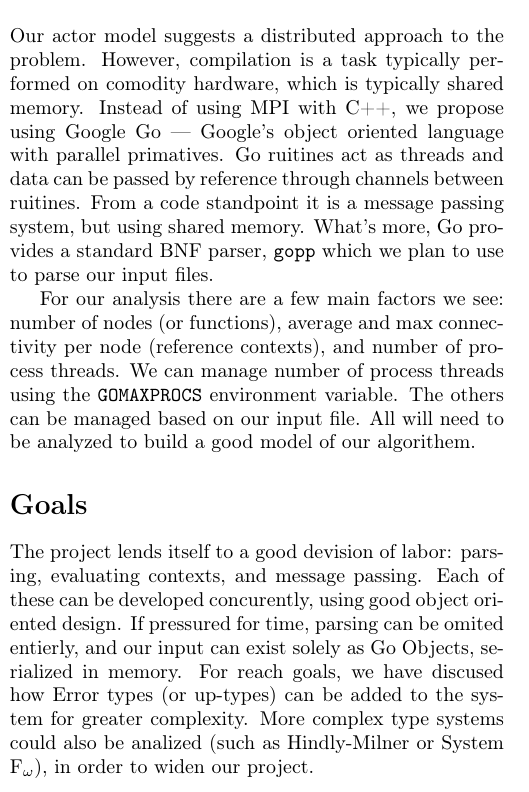
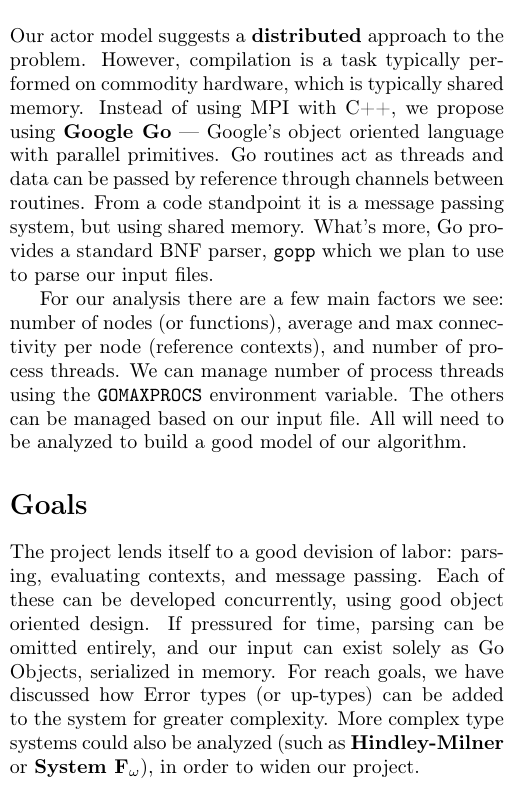
Before and after one commit to tylercecil/Paratype, a LaTeX document (pre_proposal/prop.tex): part of one column of the page, cut so that both start at the same text. Compiled offline with pdfLaTeX.

Commit message:
ADD: Final formatting for pre-proposal

```diff
--- a/pre_proposal/prop.tex
+++ b/pre_proposal/prop.tex
@@ -106,12 +106,12 @@ active context. The end result will be the same source file, with no
 implicit typing or type variables.
 
 \section*{Methods}
-Our actor model suggests a distributed approach to the
+Our actor model suggests a \textbf{distributed} approach to the
 problem. However, compilation is a task typically performed on
-comodity hardware, which is typically shared memory. Instead of using
-MPI with C++, we propose using Google Go --- Google's object oriented
-language with parallel primatives. Go ruitines act as threads and data
-can be passed by reference through channels between ruitines. From a
+commodity hardware, which is typically shared memory. Instead of using
+MPI with C++, we propose using \textbf{Google Go} --- Google's object oriented
+language with parallel primitives. Go routines act as threads and data
+can be passed by reference through channels between routines. From a
 code standpoint it is a message passing system, but using shared
 memory. What's more, Go provides a standard BNF parser, \texttt{gopp}
 which we plan to use to parse our input files.
@@ -121,17 +121,17 @@ For our analysis there are a few main factors we see: number of nodes
 contexts), and number of process threads. We can manage number of
 process threads using the \texttt{GOMAXPROCS} environment
 variable. The others can be managed based on our input file. All will
-need to be analyzed to build a good model of our algorithem.
+need to be analyzed to build a good model of our algorithm.
 
 \section*{Goals}
 The project lends itself to a good devision of labor: parsing,
 evaluating contexts, and message passing. Each of these can be
-developed concurently, using good object oriented design. If pressured
-for time, parsing can be omited entierly, and our input can exist
+developed concurrently, using good object oriented design. If pressured
+for time, parsing can be omitted entirely, and our input can exist
 solely as Go Objects, serialized in memory. For reach goals, we have
-discused how Error types (or up-types) can be added to the system for
-greater complexity. More complex type systems could also be analized
-(such as Hindly-Milner or System F$_\omega$), in order to widen our
+discussed how Error types (or up-types) can be added to the system for
+greater complexity. More complex type systems could also be analyzed
+(such as \textbf{Hindley-Milner} or \textbf{System F$_\mathbf{\omega}$}), in order to widen our
 project.
 \end{multicols}
 
```
Also changed, not shown: pre_proposal/prop.tex (24 more changed lines).
